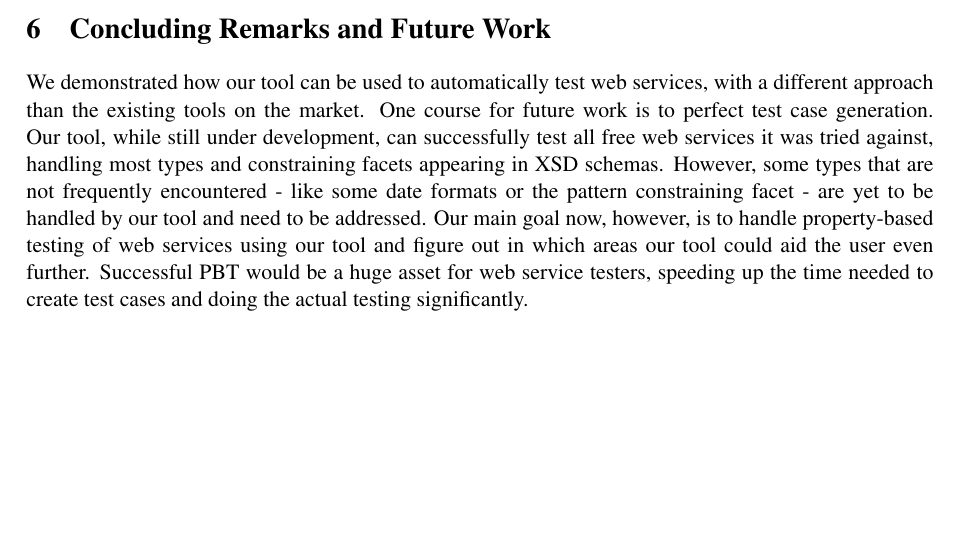
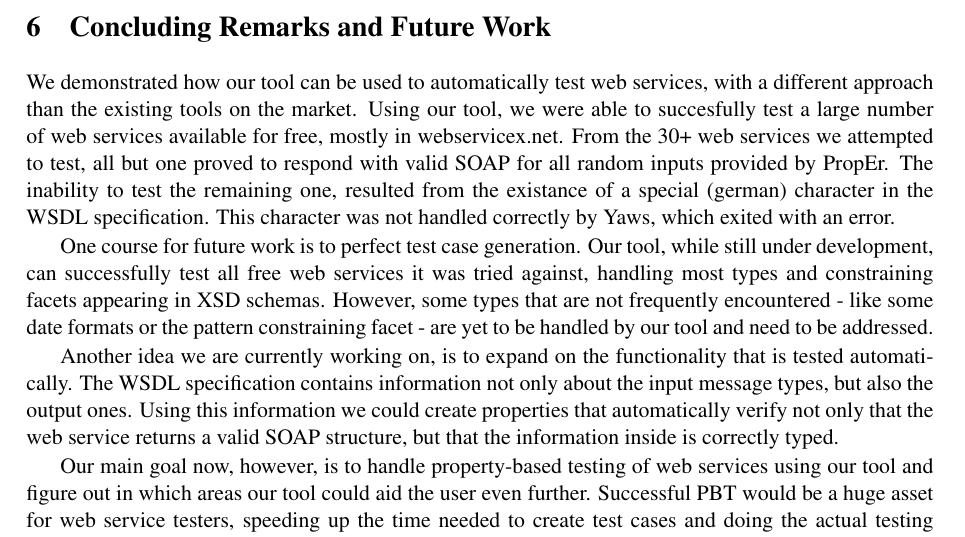
Before and after one commit to lemonidas/PropEr-Web-Service-Testing, a LaTeX paper (wwv2012.tex): part of page 13 of 14, cut so that both start at the same text, the shorter picture padded with empty space. Compiled offline with pdfLaTeX; a LaTeX package or settings file that is missing is left out.

Commit message:
Future work modified

```diff
--- a/wwv2012.tex
+++ b/wwv2012.tex
@@ -843,17 +843,28 @@ complex testcases.
 \section{Concluding Remarks and Future Work}
 
 We demonstrated how our tool can be used to automatically test web services,
-with a different approach than the existing tools on the market.
-% Using our tool, we were able to succesfully test a large number of web services
-% available for free, mostly in webservicex.net. From the 30+ web services we
-% attempted to test, all proved to respond with valid XML for all random inputs
-% provided by PropEr.
+with a different approach than the existing tools on the market. Using our
+tool, we were able to succesfully test a large number of web services
+available for free, mostly in webservicex.net. From the 30+ web services we
+attempted to test, all but one proved to respond with valid SOAP for all random
+inputs provided by PropEr. The inability to test the remaining one, resulted
+from the existance of a special (german) character in the WSDL specification.
+This character was not handled correctly by Yaws, which exited with an error.
+
 One course for future work is to perfect test case generation. Our tool,
 while still under development, can successfully test all free web
 services it was tried against, handling most types and constraining
 facets appearing in XSD schemas. However, some types that are not
 frequently encountered - like some date formats or the pattern
 constraining facet - are yet to be handled by our tool and need to be addressed.
+
+Another idea we are currently working on, is to expand on the functionality
+that is tested automatically. The WSDL specification contains information not
+only about the input message types, but also the output ones. Using this
+information we could create properties that automatically verify not only that
+the web service returns a valid SOAP structure, but that the information inside
+is correctly typed.
+
 Our main goal now, however, is to handle property-based testing of web services
 using our tool and figure out in which areas our tool could aid the user even
 further. Successful PBT would be a huge asset for web service testers, speeding
```
